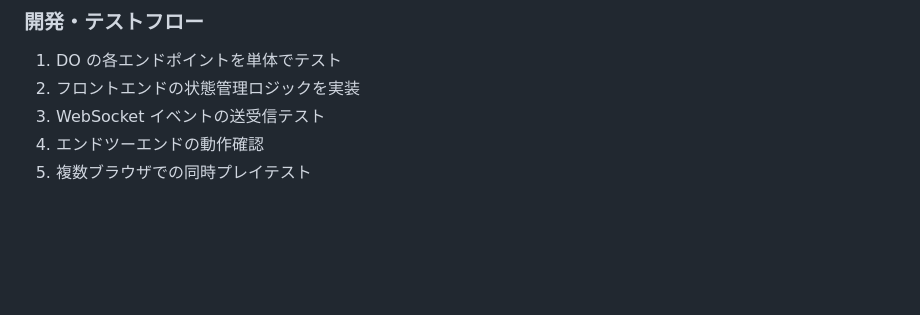
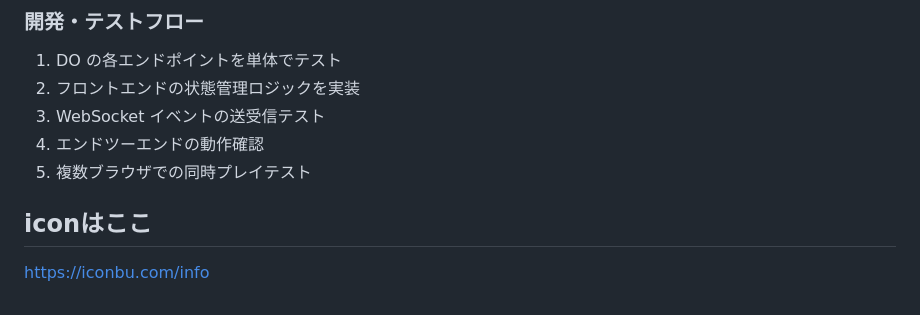
Before and after one commit to nasubi-dev/unanimous-game, a Markdown page: docs/実装手順.md, the part around the change. Rendered like a GitHub page; blank space fills up the shorter version.

```diff
--- a/docs/実装手順.md
+++ b/docs/実装手順.md
@@ -494,3 +494,7 @@ npm run build:client && npm run dev
 3. WebSocket イベントの送受信テスト
 4. エンドツーエンドの動作確認
 5. 複数ブラウザでの同時プレイテスト
+
+
+## iconはここ
+https://iconbu.com/info
```
Also changed, not shown: docs/全員一致ゲーム.md (+1 -1 lines).
